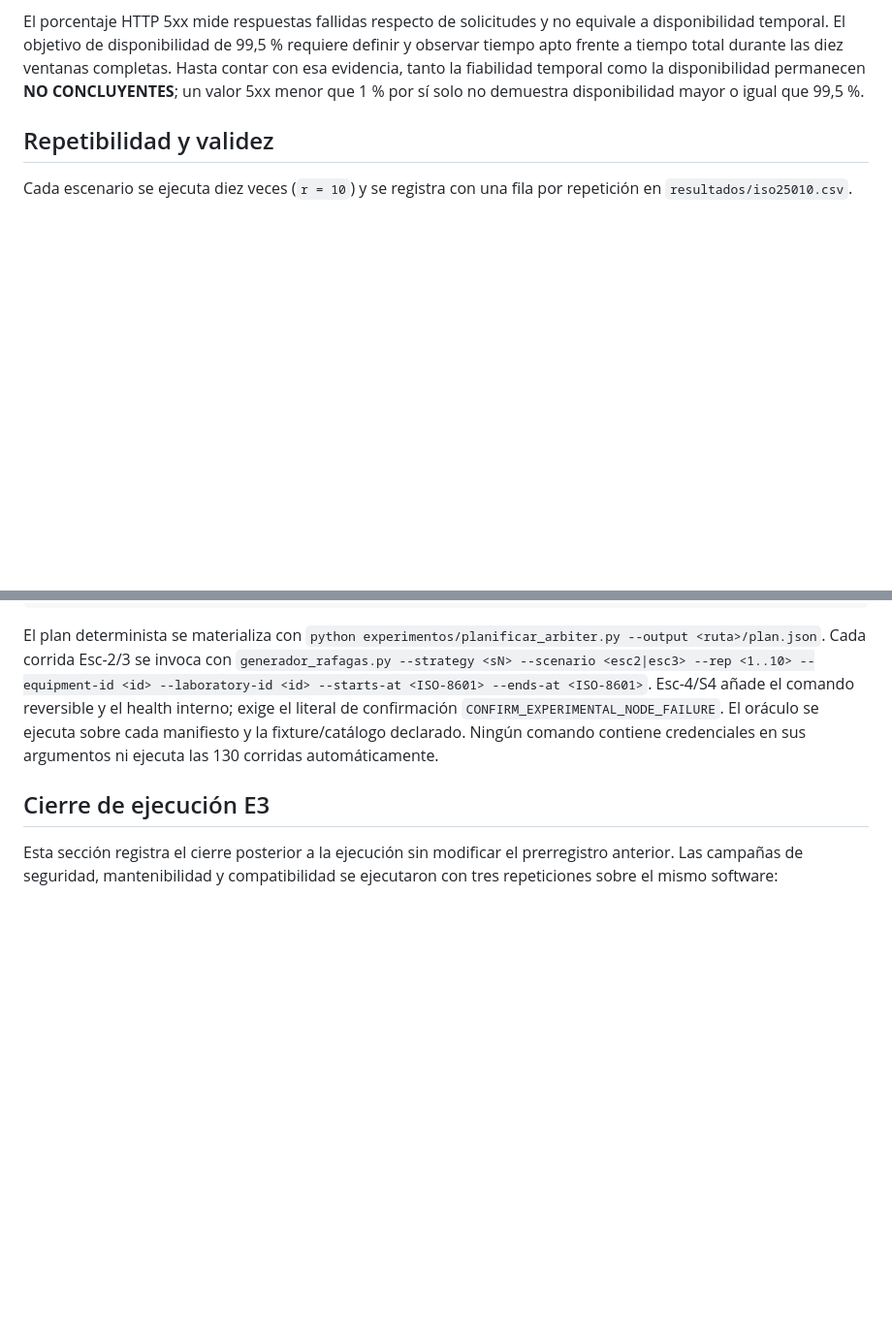
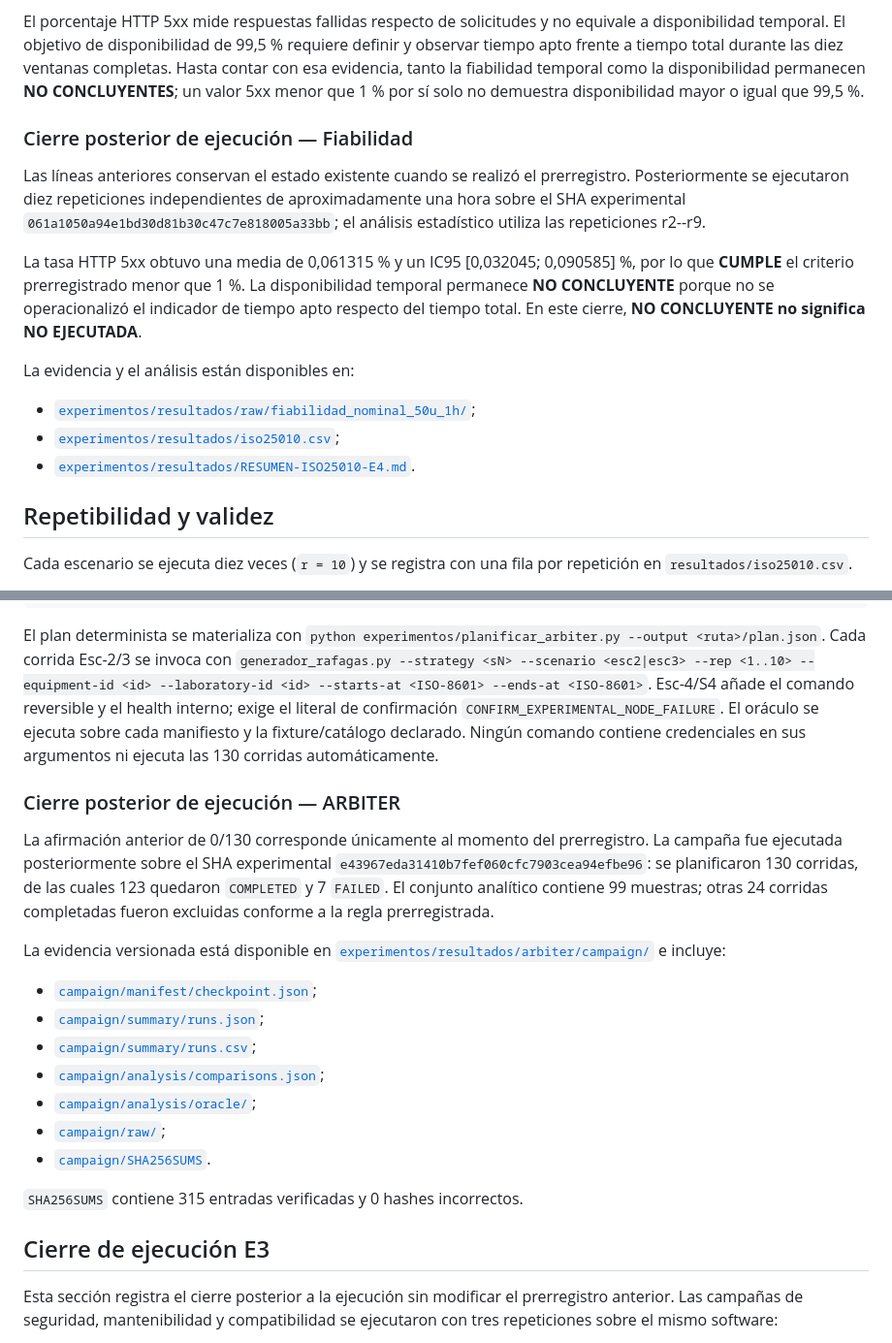
Before and after one commit to ffarinangog2/Entrega-final-del-PFC, a Markdown page: experimentos/protocolo-e4.md, 2 parts joined by grey strips. Shown at 97% size. Rendered like a GitHub page; blank space fills up the shorter version.

Commit message:
docs(experimentos): aclarar cierre posterior de campañas

```diff
--- a/experimentos/protocolo-e4.md
+++ b/experimentos/protocolo-e4.md
@@ -68,6 +68,26 @@ requiere definir y observar tiempo apto frente a tiempo total durante las diez
 ventanas completas. Hasta contar con esa evidencia, tanto la fiabilidad temporal
 como la disponibilidad permanecen **NO CONCLUYENTES**; un valor 5xx menor que
 1 % por sí solo no demuestra disponibilidad mayor o igual que 99,5 %.
+
+### Cierre posterior de ejecución — Fiabilidad
+
+Las líneas anteriores conservan el estado existente cuando se realizó el
+prerregistro. Posteriormente se ejecutaron diez repeticiones independientes de
+aproximadamente una hora sobre el SHA experimental
+`061a1050a94e1bd30d81b30c47c7e818005a33bb`; el análisis estadístico utiliza
+las repeticiones r2--r9.
+
+La tasa HTTP 5xx obtuvo una media de 0,061315 % y un IC95
+[0,032045; 0,090585] %, por lo que **CUMPLE** el criterio prerregistrado menor
+que 1 %. La disponibilidad temporal permanece **NO CONCLUYENTE** porque no se
+operacionalizó el indicador de tiempo apto respecto del tiempo total. En este
+cierre, **NO CONCLUYENTE no significa NO EJECUTADA**.
+
+La evidencia y el análisis están disponibles en:
+
+- [`experimentos/resultados/raw/fiabilidad_nominal_50u_1h/`](resultados/raw/fiabilidad_nominal_50u_1h/);
+- [`experimentos/resultados/iso25010.csv`](resultados/iso25010.csv);
+- [`experimentos/resultados/RESUMEN-ISO25010-E4.md`](resultados/RESUMEN-ISO25010-E4.md).
 
 ## Repetibilidad y validez
 
@@ -404,6 +424,29 @@ reversible y el health interno; exige el literal de confirmación
 y la fixture/catálogo declarado. Ningún comando contiene credenciales en sus
 argumentos ni ejecuta las 130 corridas automáticamente.
 
+### Cierre posterior de ejecución — ARBITER
+
+La afirmación anterior de 0/130 corresponde únicamente al momento del
+prerregistro. La campaña fue ejecutada posteriormente sobre el SHA experimental
+`e43967eda31410b7fef060cfc7903cea94efbe96`: se planificaron 130 corridas, de
+las cuales 123 quedaron `COMPLETED` y 7 `FAILED`. El conjunto analítico contiene
+99 muestras; otras 24 corridas completadas fueron excluidas conforme a la regla
+prerregistrada.
+
+La evidencia versionada está disponible en
+[`experimentos/resultados/arbiter/campaign/`](resultados/arbiter/campaign/) e
+incluye:
+
+- [`campaign/manifest/checkpoint.json`](resultados/arbiter/campaign/manifest/checkpoint.json);
+- [`campaign/summary/runs.json`](resultados/arbiter/campaign/summary/runs.json);
+- [`campaign/summary/runs.csv`](resultados/arbiter/campaign/summary/runs.csv);
+- [`campaign/analysis/comparisons.json`](resultados/arbiter/campaign/analysis/comparisons.json);
+- [`campaign/analysis/oracle/`](resultados/arbiter/campaign/analysis/oracle/);
+- [`campaign/raw/`](resultados/arbiter/campaign/raw/);
+- [`campaign/SHA256SUMS`](resultados/arbiter/campaign/SHA256SUMS).
+
+`SHA256SUMS` contiene 315 entradas verificadas y 0 hashes incorrectos.
+
 ## Cierre de ejecución E3
 
 Esta sección registra el cierre posterior a la ejecución sin modificar el
```
